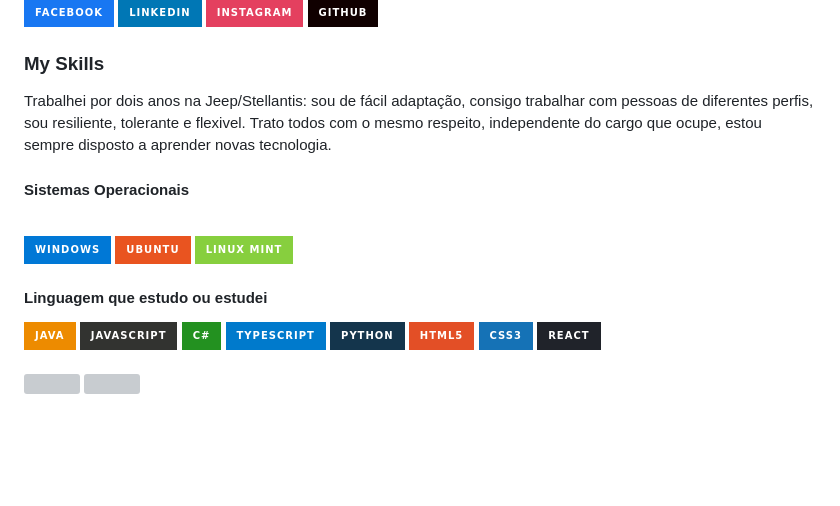
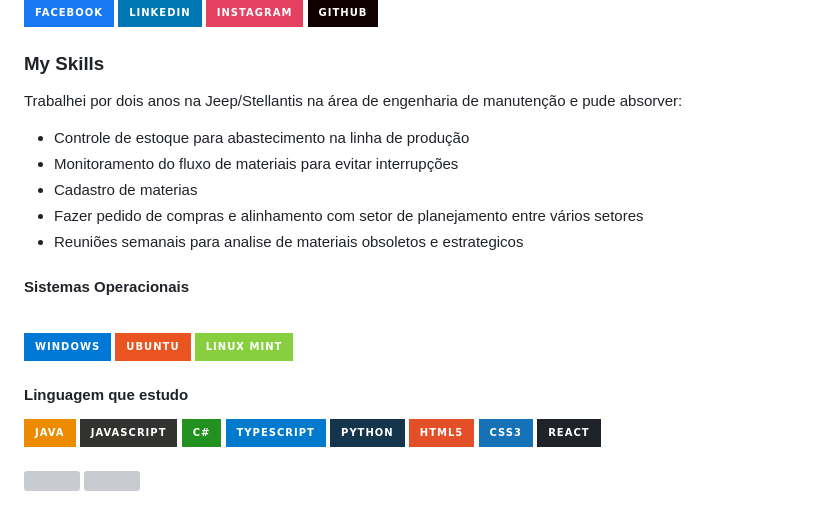
Before and after one commit to Lucas20santos/Lucas20santos, a Markdown page: README.md, the part around the change. Drawn GitHub-style; badges without logos; blank space fills up the shorter version; grey boxes are pictures that could not be loaded.

Commit message:
Update README.md
Changes in my profile

```diff
--- a/README.md
+++ b/README.md
@@ -24,7 +24,12 @@
 
 ### My Skills
 
-Trabalhei por dois anos na Jeep/Stellantis: sou de fácil adaptação, consigo trabalhar com pessoas de diferentes perfis, sou resiliente, tolerante e flexivel. Trato todos com o mesmo respeito, independente do cargo que ocupe, estou sempre disposto a aprender novas tecnologia.
+Trabalhei por dois anos na Jeep/Stellantis na área de engenharia de manutenção e pude absorver:
+- Controle de estoque para abastecimento na linha de produção
+- Monitoramento do fluxo de materiais para evitar interrupções
+- Cadastro de materias
+- Fazer pedido de compras e alinhamento com setor de planejamento entre vários setores
+- Reuniões semanais para analise de materiais obsoletos e estrategicos
 
 #### Sistemas Operacionais
 
@@ -36,7 +41,7 @@ Trabalhei por dois anos na Jeep/Stellantis: sou de fácil adaptação, consigo t
 
 </div>
 
-#### Linguagem que estudo ou estudei
+#### Linguagem que estudo
 
 <div style="display: inline-block;">
 
```
